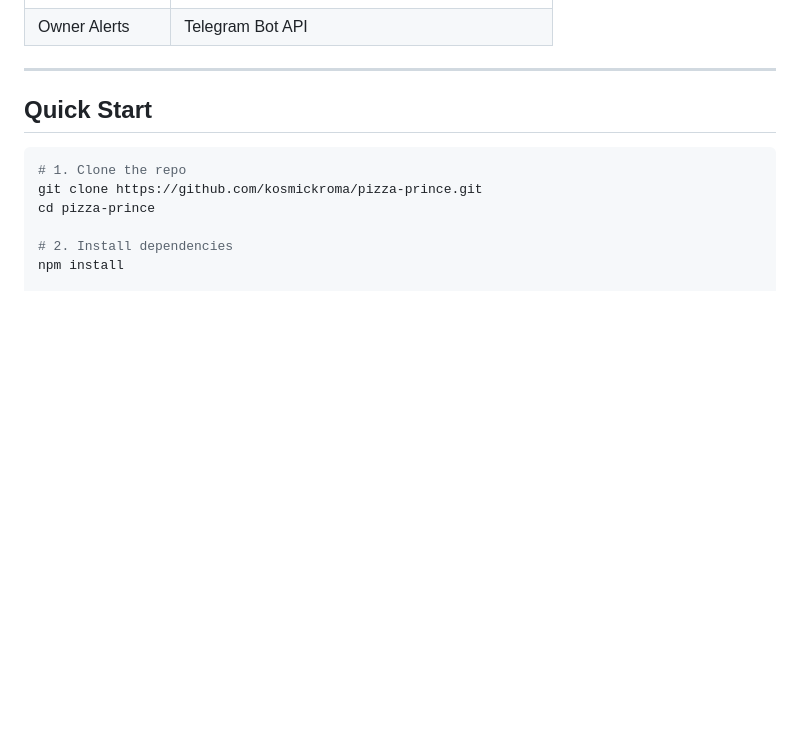
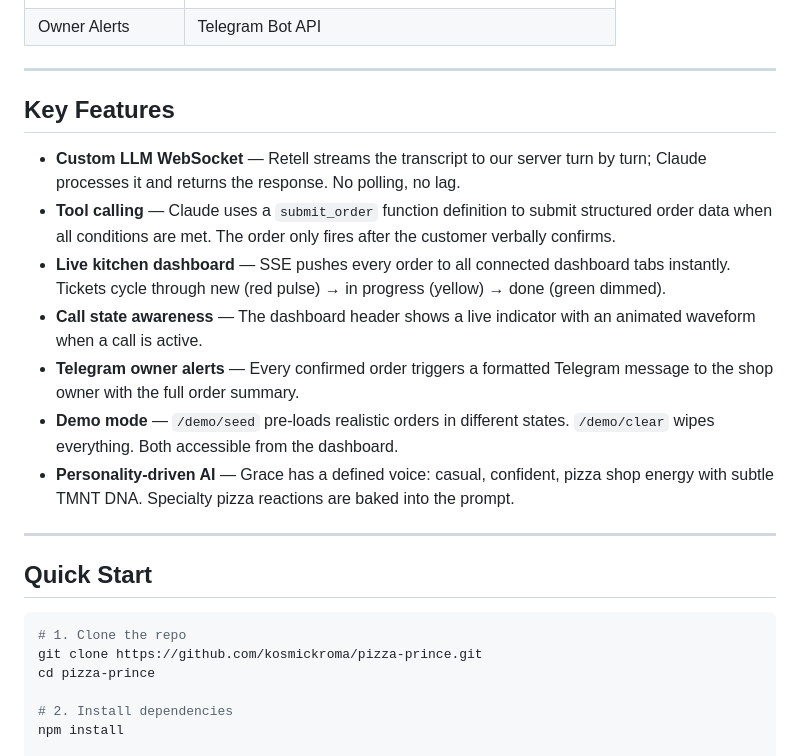
Before and after one commit to kosmickroma/pizza-prince, a Markdown page: README.md, the part around one of its changes. GitHub-like rendering; blank space fills up the shorter version.

```diff
--- a/README.md
+++ b/README.md
@@ -63,4 +74,16 @@ Retell AI speaks the response back to the caller
 | Owner Alerts | Telegram Bot API |
+
+---
+
+## Key Features
+
+- **Custom LLM WebSocket** — Retell streams the transcript to our server turn by turn; Claude processes it and returns the response. No polling, no lag.
+- **Tool calling** — Claude uses a `submit_order` function definition to submit structured order data when all conditions are met. The order only fires after the customer verbally confirms.
+- **Live kitchen dashboard** — SSE pushes every order to all connected dashboard tabs instantly. Tickets cycle through new (red pulse) → in progress (yellow) → done (green dimmed).
+- **Call state awareness** — The dashboard header shows a live indicator with an animated waveform when a call is active.
+- **Telegram owner alerts** — Every confirmed order triggers a formatted Telegram message to the shop owner with the full order summary.
+- **Demo mode** — `/demo/seed` pre-loads realistic orders in different states. `/demo/clear` wipes everything. Both accessible from the dashboard.
+- **Personality-driven AI** — Grace has a defined voice: casual, confident, pizza shop energy with subtle TMNT DNA. Specialty pizza reactions are baked into the prompt.
 
 ---
 
```
Also changed, not shown: other parts of README.md (+54 -38 lines), assets/ppicon_trans.png (added), 8 other files.
